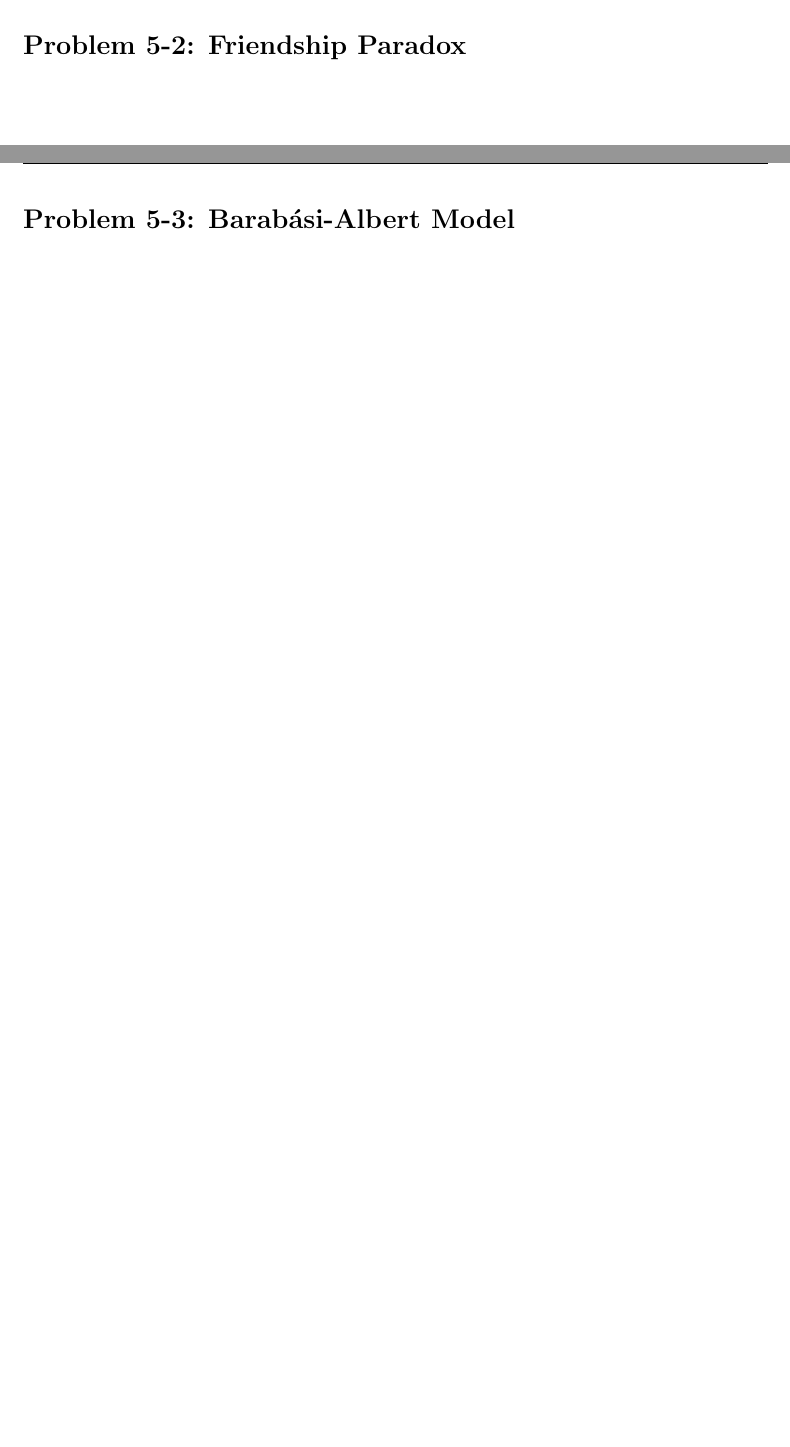
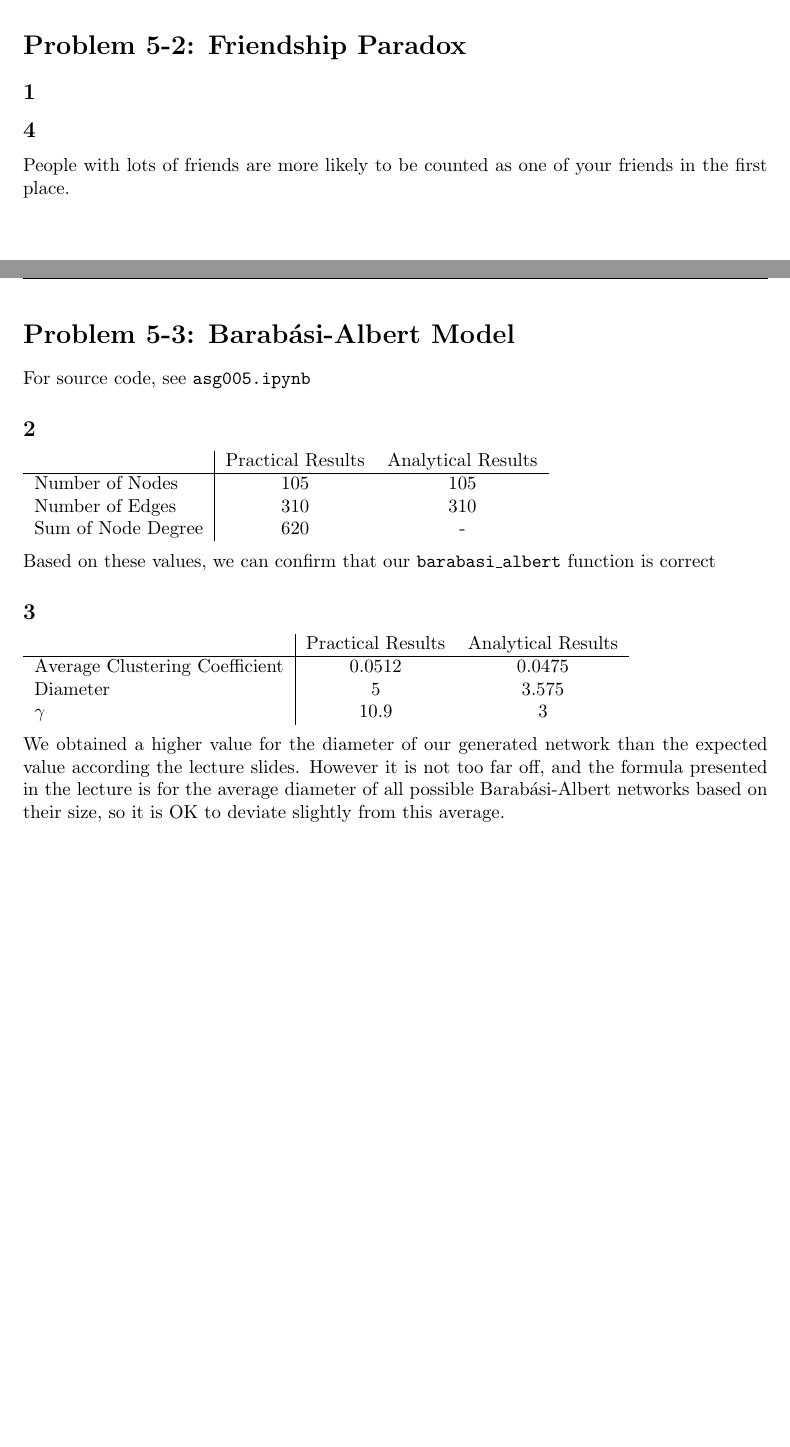
Before and after one commit to rtyh12/cna05, a LaTeX document (asg05.tex): two parts of pages 2 and 3 of 3, joined at a grey line, cut so that both start at the same text, the shorter picture padded with empty space. Compiled offline with pdfLaTeX.

Commit message:
Fixed question 1, wrote question 2.4, and question 3

```diff
--- a/asg05.tex
+++ b/asg05.tex
@@ -56,13 +43,42 @@
 
 \newpage
 \section*{Problem 5-2: Friendship Paradox}
-
+\subsection*{1}
+\subsection*{4}
+People with lots of friends are more likely to be counted as one of your friends in the first place.
 
 \newpage
 \section*{Problem 5-3: Barabási-Albert Model}
 
+For source code, see \texttt{asg005.ipynb}
+
+\subsection*{2}
+
+\begin{tabular}{l | c c }
+    & Practical Results & Analytical Results \\
+\hline
+Number of Nodes& 105 & 105 \\
+Number of Edges& 310 & 310\\
+Sum of Node Degree& 620 &  -
+\end{tabular}
+\medskip
+
+Based on these values, we can confirm that our \texttt{barabasi\_albert} function is correct
+
+\subsection*{3}
+
+\begin{tabular}{l | c c }
+    & Practical Results & Analytical Results \\
+\hline
+Average Clustering Coefficient& 0.0512 & 0.0475 \\
+Diameter                      & 5 & 3.575\\
+$\gamma$                      & 10.9&  3
+
+\end{tabular}
+\medskip
 
 
-
+%TO DO: comment on results (avg clus coeff and gamma).
+We obtained a higher value for the diameter of our generated network than the expected value according the lecture slides. However it is not too far off, and the formula presented in the lecture is for the average diameter of all possible Barabási-Albert networks based on their size, so it is OK to deviate slightly from this average.
 
 \end{document}
```
Also changed, not shown: asg05.pdf, asg05.tex (13 more changed lines), 1 other file.
